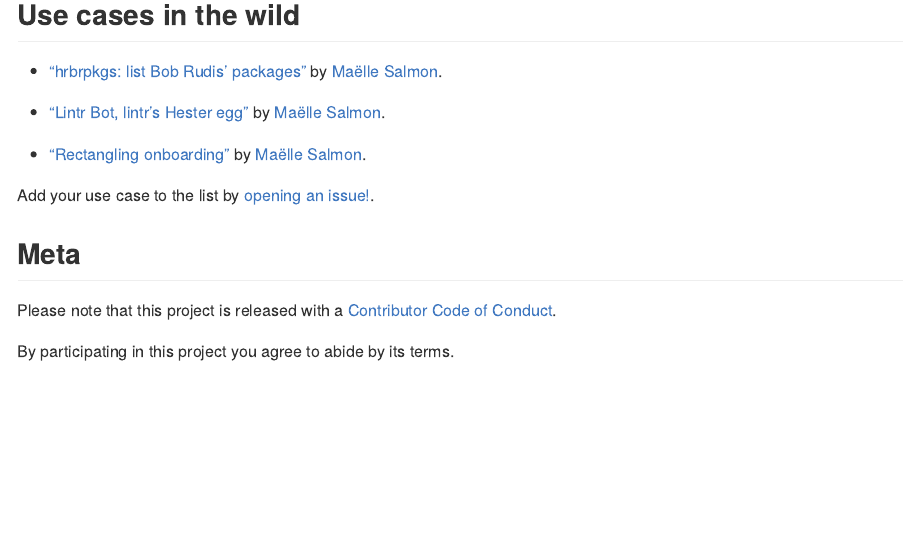
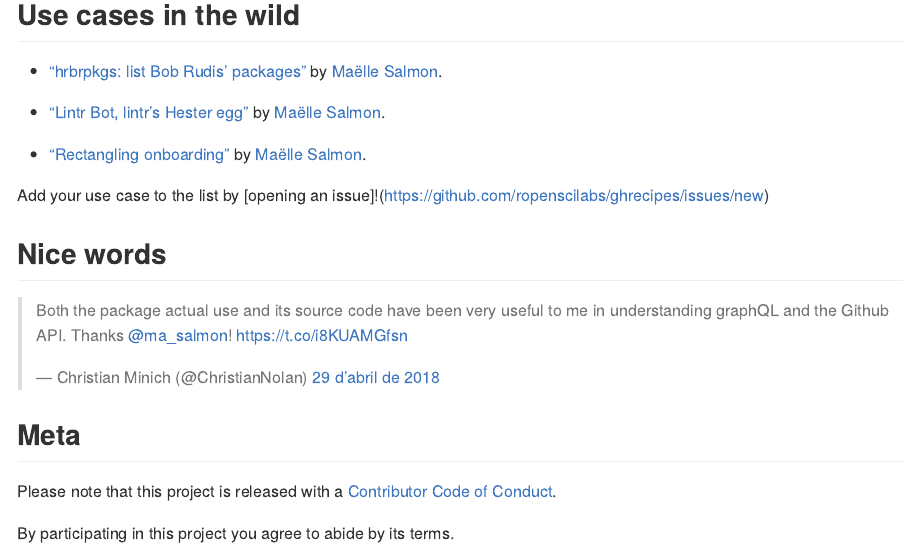
Before and after one commit to ropensci-archive/ghrecipes, an R Markdown document (README.Rmd): the page in a window 1100 px wide, from 1520 px down. The pictures show the output file README.md that the author committed with the source, drawn offline in the style of GitHub; badge pictures from the web are left out.

Commit message:
add nice words

```diff
--- a/README.Rmd
+++ b/README.Rmd
@@ -53,7 +53,12 @@ knitr::kable(convos[1:10,])
 
 * ["Rectangling onboarding"](https://ropensci.org/blog/2018/04/26/rectangling-onboarding/) by [Maëlle Salmon](https://github.com/maelle/).
 
-Add your use case to the list by [opening an issue!](https://github.com/ropenscilabs/ghrecipes/issues/new).
+Add your use case to the list by [opening an issue]!(https://github.com/ropenscilabs/ghrecipes/issues/new)
+
+## Nice words
+
+<blockquote class="twitter-tweet" data-lang="ca"><p lang="en" dir="ltr">Both the package actual use and its source code have been very useful to me in understanding graphQL and the Github API. Thanks <a href="https://twitter.com/ma_salmon?ref_src=twsrc%5Etfw">@ma_salmon</a>!  <a href="https://t.co/i8KUAMGfsn">https://t.co/i8KUAMGfsn</a></p>&mdash; Christian Minich (@ChristianNolan) <a href="https://twitter.com/ChristianNolan/status/990686685682962434?ref_src=twsrc%5Etfw">29 d’abril de 2018</a></blockquote>
+
 
 ## Meta
 
```
Also changed, not shown: README.md.
